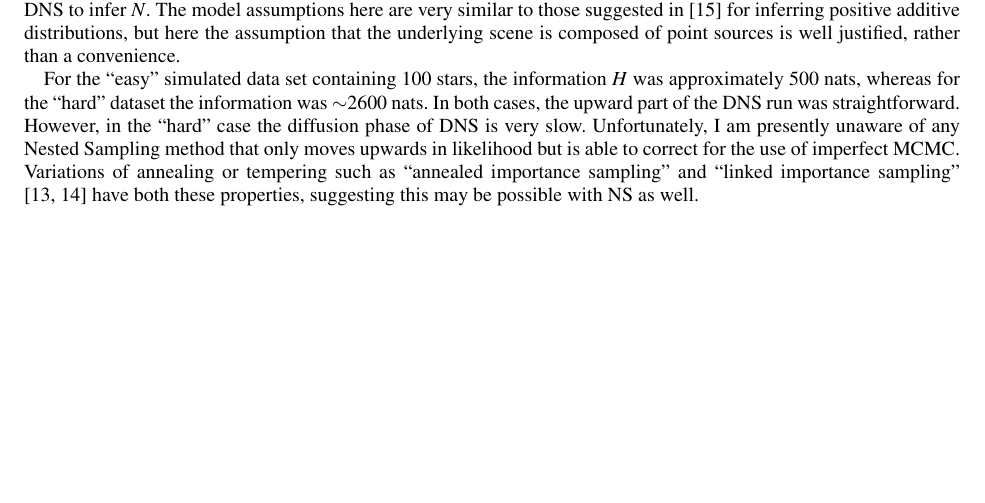
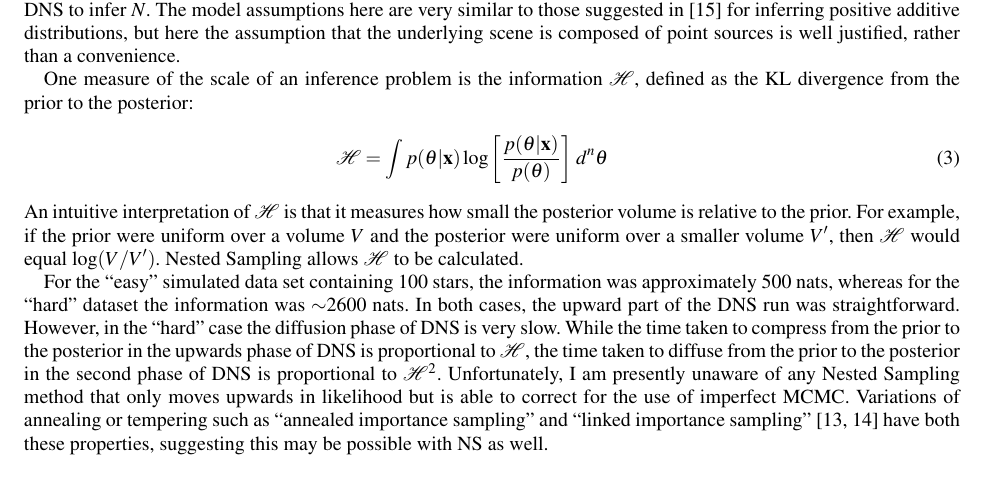
Before and after one commit to eggplantbren/MaxEnt2013, a LaTeX paper (ms.tex): part of page 3 of 4, cut so that both start at the same text, the shorter picture padded with empty space. Compiled offline with pdfLaTeX; a missing font is replaced by an installed copy or a similar font; a LaTeX package or settings file that is missing is left out.

Commit message:
Talk about the information

```diff
--- a/ms.tex
+++ b/ms.tex
@@ -250,11 +250,26 @@ in an image along with their positions and brightnesses.\label{fig:data}}
 %\end{center}
 \end{figure}
 
+One measure of the scale of an inference problem is the information
+$\mathcal{H}$, defined as the KL divergence from the prior to the posterior:
+\begin{eqnarray}
+\mathcal{H} = \int p(\pars | \data) \log\left[\frac{p(\pars | \data)}{p(\pars)}\right]\, d^n\pars
+\end{eqnarray}
+An intuitive interpretation of $\mathcal{H}$ is that it measures how small
+the posterior volume is relative to the prior. For example, if the prior
+were uniform over a volume $V$ and the posterior were uniform over a smaller
+volume $V'$, then $\mathcal{H}$ would equal $\log(V/V')$. Nested Sampling allows
+$\mathcal{H}$ to be calculated.
+
 For the ``easy'' simulated data set containing 100 stars, the information
-$H$ was approximately 500 nats, whereas for the ``hard'' dataset the information
+was approximately 500 nats, whereas for the ``hard'' dataset the information
 was $\sim$2600 nats. In both cases, the upward part of the DNS run was
 straightforward. However, in the ``hard'' case the diffusion phase of DNS
-is very slow. Unfortunately, I am presently unaware of any Nested Sampling
+is very slow. While the time taken to compress from the prior to the posterior
+in the upwards phase of DNS is proportional to $\mathcal{H}$, the time taken to
+diffuse from the prior to the posterior in the second phase of DNS is
+proportional to $\mathcal{H}^2$.
+Unfortunately, I am presently unaware of any Nested Sampling
 method that only moves upwards in likelihood but is able to correct for the
 use of imperfect MCMC. Variations of annealing or tempering such as
 ``annealed importance sampling'' and ``linked importance sampling'' \citep{ais, lis}
```
